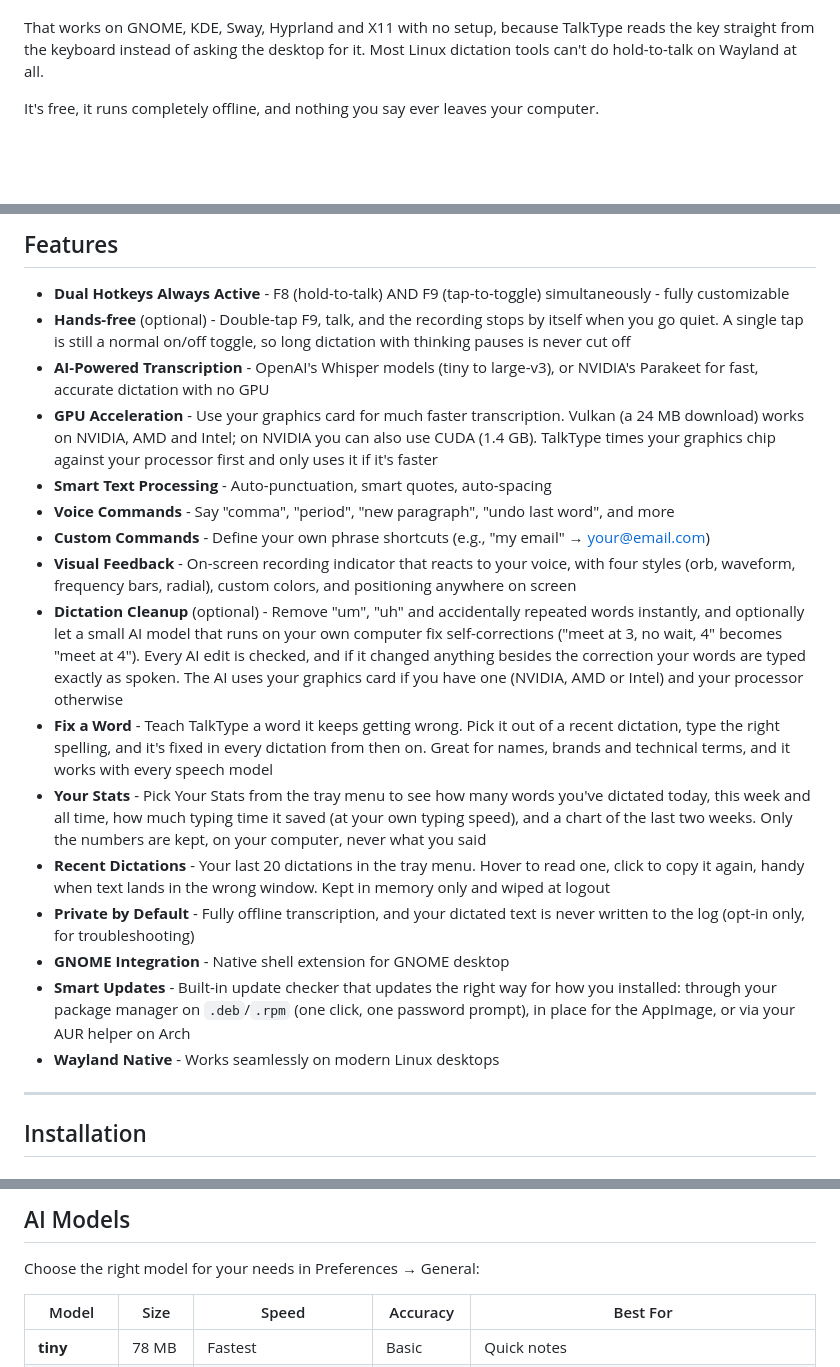
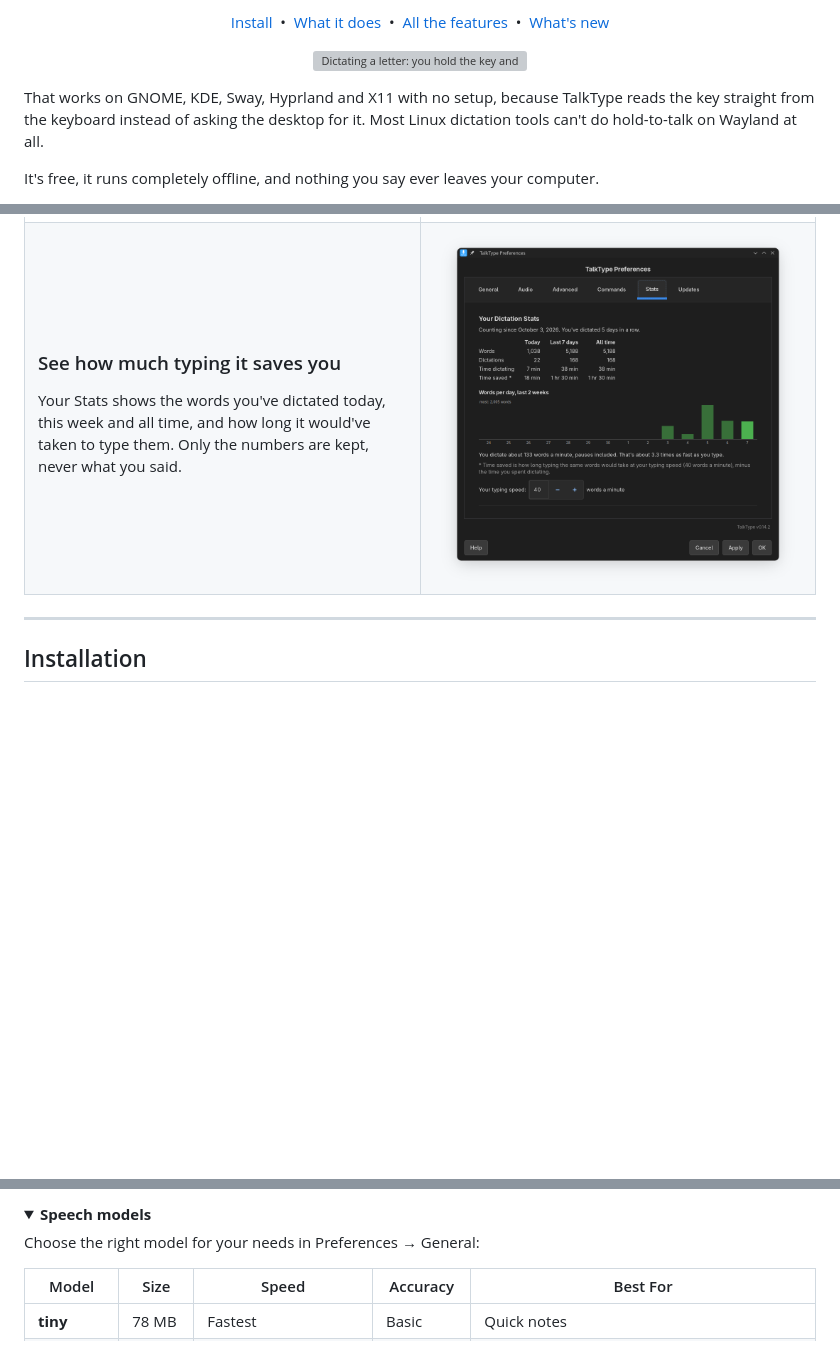
Before and after one commit to ronb1964/TalkType, a Markdown page: README.md, 3 parts joined by grey strips. Drawn GitHub-style; folded sections open; blank space fills up the shorter version; grey boxes are pictures that could not be loaded.

```diff
--- a/README.md
+++ b/README.md
@@ -4,3 +19,13 @@
+<p align="center">
+  <a href="#installation">Install</a> &nbsp;&bull;&nbsp;
+  <a href="#what-it-does">What it does</a> &nbsp;&bull;&nbsp;
+  <a href="#all-the-features">All the features</a> &nbsp;&bull;&nbsp;
+  <a href="CHANGELOG.md">What's new</a>
+</p>
+
+<p align="center">
+  <img src="screenshots/demo.gif" alt="Dictating a letter: you hold the key and talk, the waveform shows TalkType listening, and the words appear. It fixes a 'no wait' correction and turns 'john at gmail dot com' into an email address." width="600">
+</p>
 
 That works on GNOME, KDE, Sway, Hyprland and X11 with no setup, because TalkType reads the key straight from the keyboard instead of asking the desktop for it. Most Linux dictation tools can't do hold-to-talk on Wayland at all.
 
@@ -90,22 +83,12 @@ Most voice dictation tools on Linux are either cloud-based (privacy concerns), c
 
-## Features
+### See how much typing it saves you
 
-- **Dual Hotkeys Always Active** - F8 (hold-to-talk) AND F9 (tap-to-toggle) simultaneously - fully customizable
-- **Hands-free** (optional) - Double-tap F9, talk, and the recording stops by itself when you go quiet. A single tap is still a normal on/off toggle, so long dictation with thinking pauses is never cut off
-- **AI-Powered Transcription** - OpenAI's Whisper models (tiny to large-v3), or NVIDIA's Parakeet for fast, accurate dictation with no GPU
-- **GPU Acceleration** - Use your graphics card for much faster transcription. Vulkan (a 24 MB download) works on NVIDIA, AMD and Intel; on NVIDIA you can also use CUDA (1.4 GB). TalkType times your graphics chip against your processor first and only uses it if it's faster
-- **Smart Text Processing** - Auto-punctuation, smart quotes, auto-spacing
-- **Voice Commands** - Say "comma", "period", "new paragraph", "undo last word", and more
-- **Custom Commands** - Define your own phrase shortcuts (e.g., "my email" → your@email.com)
-- **Visual Feedback** - On-screen recording indicator that reacts to your voice, with four styles (orb, waveform, frequency bars, radial), custom colors, and positioning anywhere on screen
-- **Dictation Cleanup** (optional) - Remove "um", "uh" and accidentally repeated words instantly, and optionally let a small AI model that runs on your own computer fix self-corrections ("meet at 3, no wait, 4" becomes "meet at 4"). Every AI edit is checked, and if it changed anything besides the correction your words are typed exactly as spoken. The AI uses your graphics card if you have one (NVIDIA, AMD or Intel) and your processor otherwise
-- **Fix a Word** - Teach TalkType a word it keeps getting wrong. Pick it out of a recent dictation, type the right spelling, and it's fixed in every dictation from then on. Great for names, brands and technical terms, and it works with every speech model
-- **Your Stats** - Pick Your Stats from the tray menu to see how many words you've dictated today, this week and all time, how much typing time it saved (at your own typing speed), and a chart of the last two weeks. Only the numbers are kept, on your computer, never what you said
-- **Recent Dictations** - Your last 20 dictations in the tray menu. Hover to read one, click to copy it again, handy when text lands in the wrong window. Kept in memory only and wiped at logout
-- **Private by Default** - Fully offline transcription, and your dictated text is never written to the log (opt-in only, for troubleshooting)
-- **GNOME Integration** - Native shell extension for GNOME desktop
-- **Smart Updates** - Built-in update checker that updates the right way for how you installed: through your package manager on `.deb`/`.rpm` (one click, one password prompt), in place for the AppImage, or via your AUR helper on Arch
-- **Wayland Native** - Works seamlessly on modern Linux desktops
+Your Stats shows the words you've dictated today, this week and all time, and how long it would've taken to type them. Only the numbers are kept, never what you said.
+
+</td>
+<td width="50%"><img src="screenshots/prefs-stats.png" alt="Preferences, Stats tab"></td>
+</tr>
+</table>
 
 ---
 
@@ -244,5 +285,6 @@ Say **"literal"** before any command to output the word instead:
 
-## AI Models
+<details>
+<summary><b>Speech models</b></summary>
 
 Choose the right model for your needs in Preferences → General:
 
```
Also changed, not shown: other parts of README.md (+158 -114 lines), screenshots/welcome-other-options.png, screenshots/welcome-recommended.png, screenshots/you-say.png (added), 1 other file.
